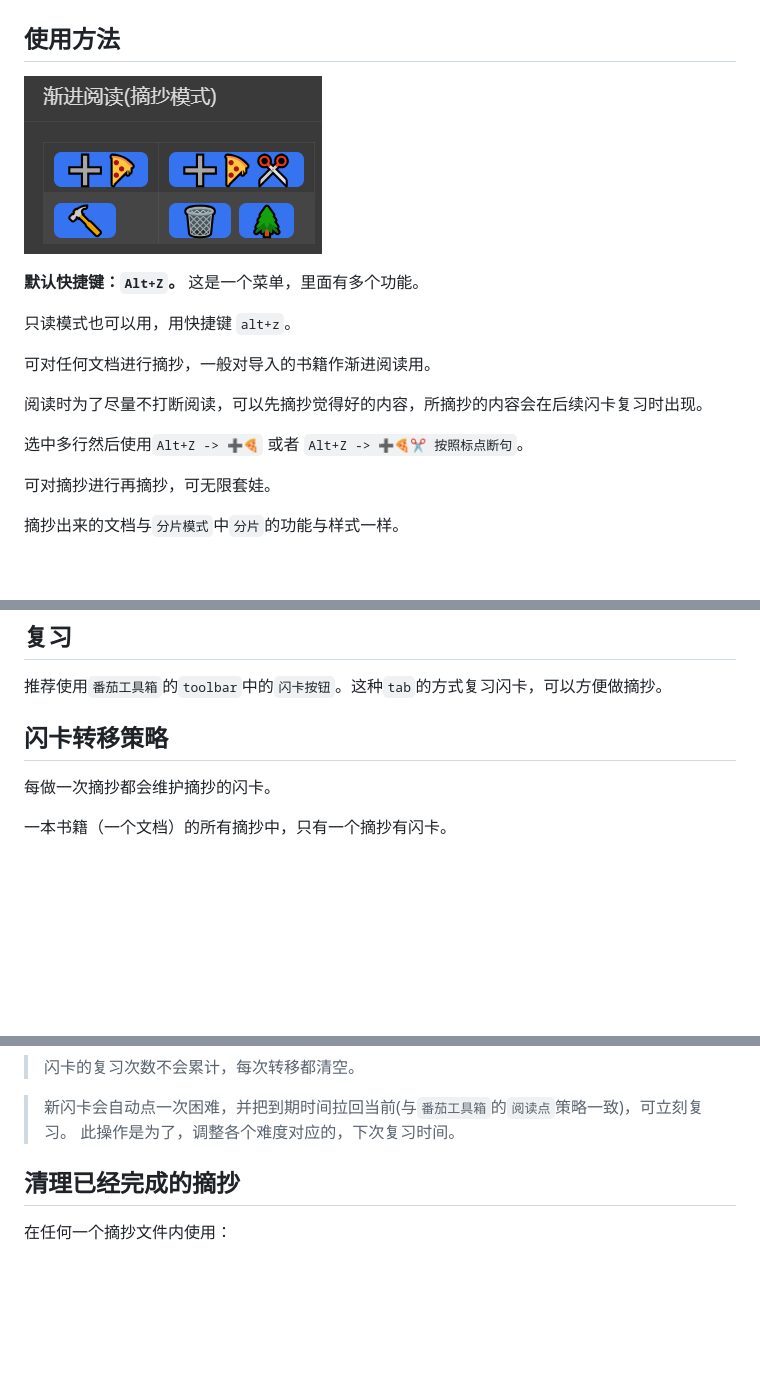
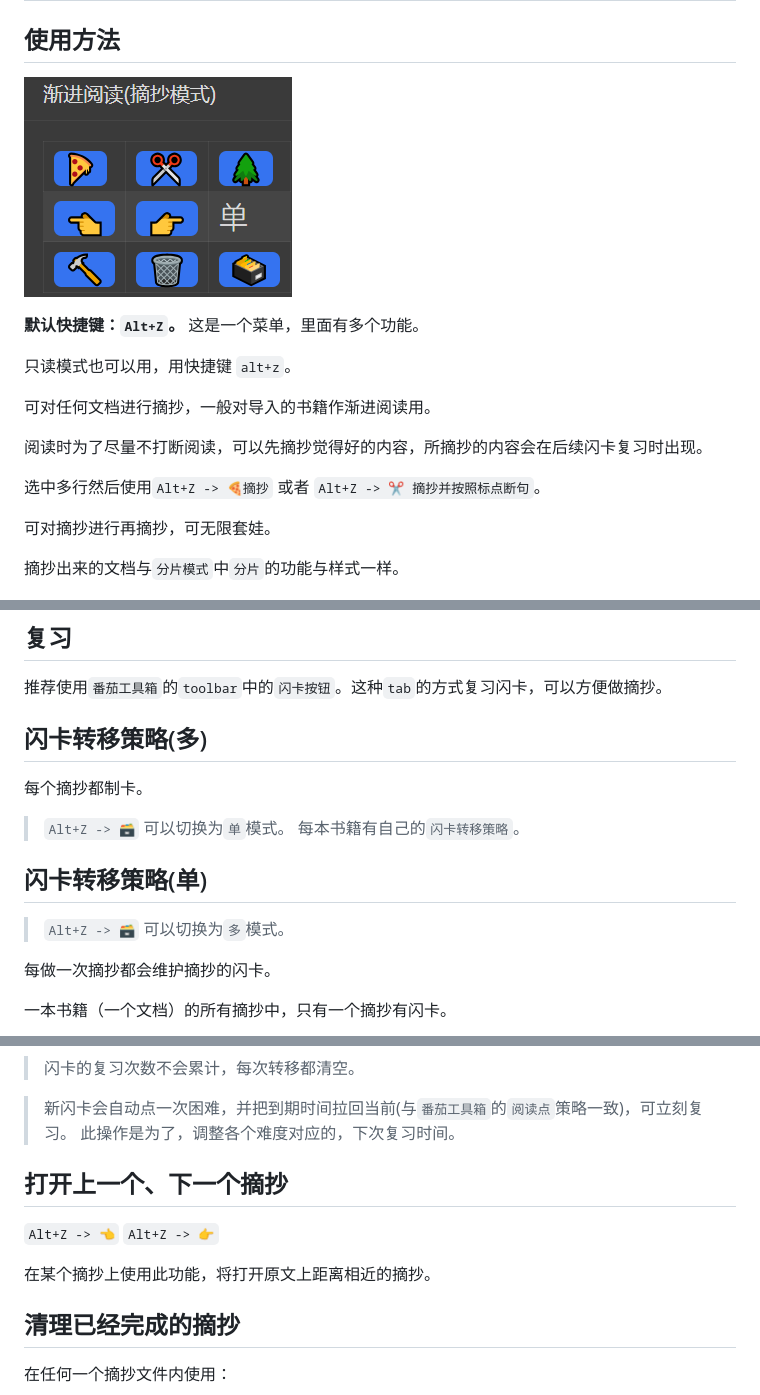
Before and after one commit to IAliceBobI/sy-progressive-plugin, a Markdown page: README_zh_CN.md, 3 parts joined by grey strips. Drawn GitHub-style; pictures changed too: assets/digestMenu.png; blank space fills up the shorter version.

Commit message:
auto

```diff
--- a/README_zh_CN.md
+++ b/README_zh_CN.md
@@ -18,7 +18,7 @@
 
 阅读时为了尽量不打断阅读，可以先摘抄觉得好的内容，所摘抄的内容会在后续闪卡复习时出现。
 
-选中多行然后使用`Alt+Z -> ➕🍕` 或者 `Alt+Z -> ➕🍕✂ 按照标点断句`。
+选中多行然后使用`Alt+Z -> 🍕摘抄` 或者 `Alt+Z -> ✂ 摘抄并按照标点断句`。
 
 可对摘抄进行再摘抄，可无限套娃。
 
@@ -50,7 +50,16 @@
 
 推荐使用`番茄工具箱`的`toolbar`中的`闪卡按钮`。这种`tab`的方式复习闪卡，可以方便做摘抄。
 
-## 闪卡转移策略
+## 闪卡转移策略(多)
+
+每个摘抄都制卡。
+
+> `Alt+Z -> 🗃️` 可以切换为`单`模式。
+> 每本书籍有自己的`闪卡转移策略`。
+
+## 闪卡转移策略(单)
+
+> `Alt+Z -> 🗃️` 可以切换为`多`模式。
 
 每做一次摘抄都会维护摘抄的闪卡。
 
@@ -74,6 +83,12 @@
 
 > 新闪卡会自动点一次困难，并把到期时间拉回当前(与`番茄工具箱`的`阅读点`策略一致)，可立刻复习。
 > 此操作是为了，调整各个难度对应的，下次复习时间。
+
+## 打开上一个、下一个摘抄
+
+`Alt+Z -> 👈` `Alt+Z -> 👉`
+
+在某个摘抄上使用此功能，将打开原文上距离相近的摘抄。
 
 ## 清理已经完成的摘抄
 
```
Also changed, not shown: other parts of README_zh_CN.md (+4 -0 lines), 1 other file.
